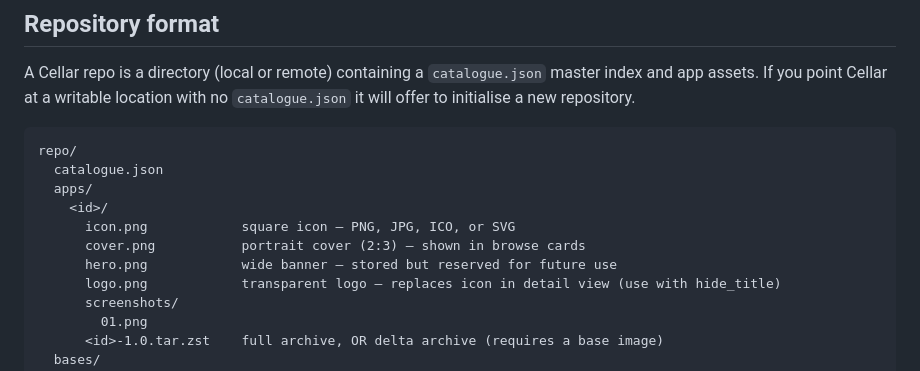
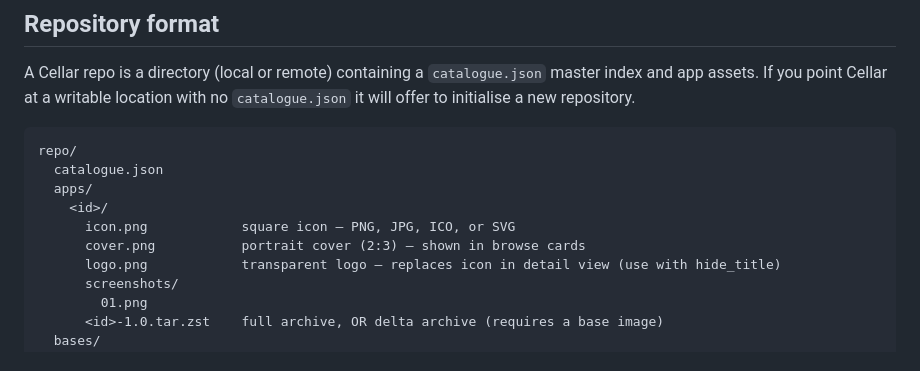
Before and after one commit to macaon/cellar, a Markdown page: README.md, the part around the change. Drawn GitHub-style.

Commit message:
docs(readme): remove hero field entirely

```diff
--- a/README.md
+++ b/README.md
@@ -98,7 +98,6 @@ repo/
     <id>/
       icon.png            square icon — PNG, JPG, ICO, or SVG
       cover.png           portrait cover (2:3) — shown in browse cards
-      hero.png            wide banner — stored but reserved for future use
       logo.png            transparent logo — replaces icon in detail view (use with hide_title)
       screenshots/
         01.png
```
